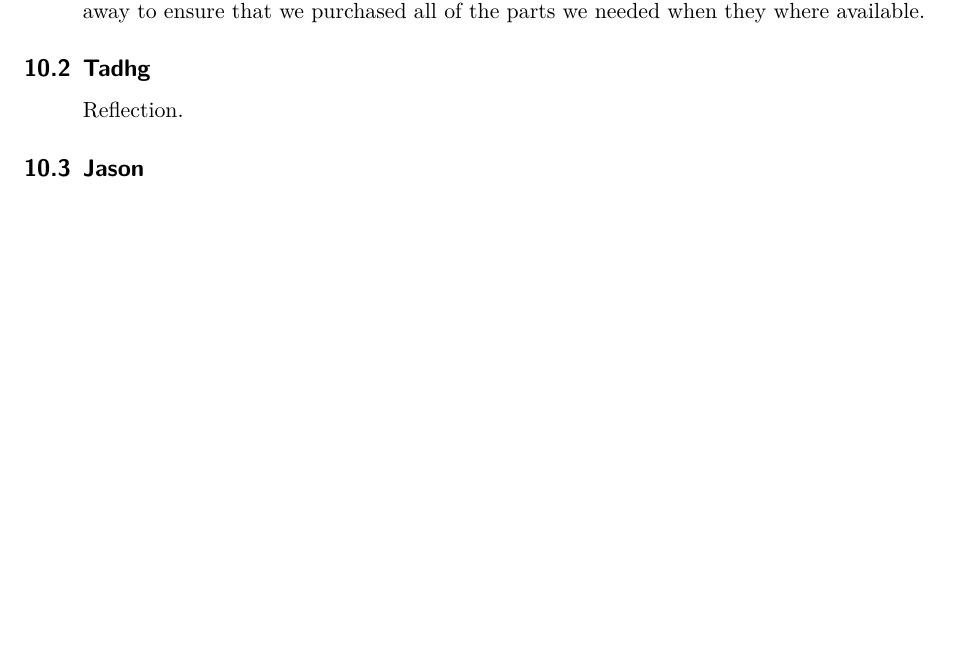
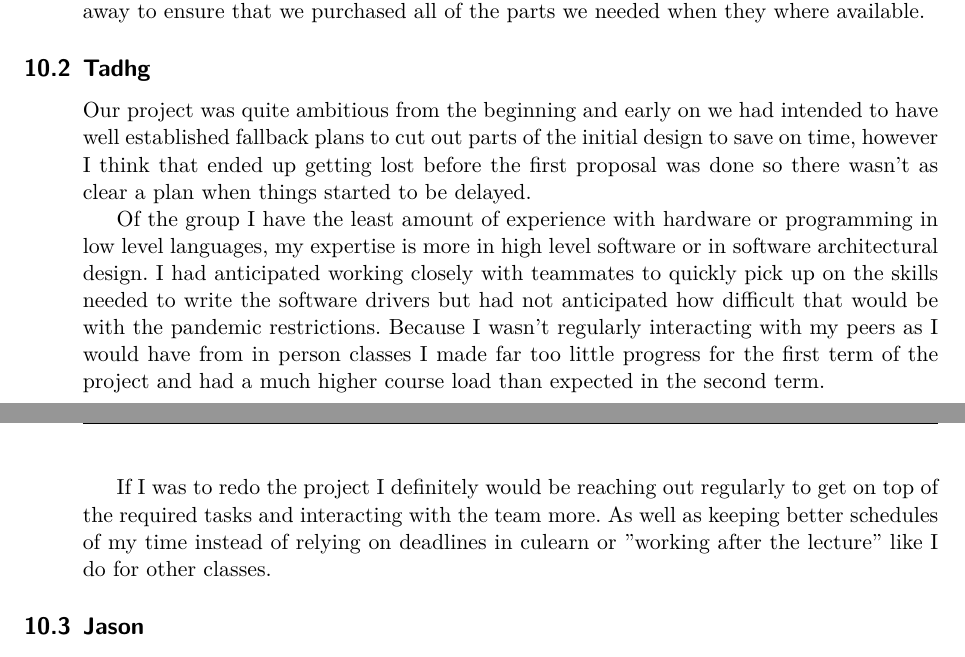
Before and after one commit to MorganJamesSmith/BioSenseWearable, a LaTeX document (final_report/final-report.tex, which reads final_report/sections/reflections.tex): part of page 30 of 40 before the commit and two parts of pages 30 and 31 of 41 after it, the two joined at a grey line, cut so that both start at the same text, the shorter picture padded with empty space. Compiled offline with XeLaTeX.

Commit message:
reflection added

```diff
--- a/final_report/sections/reflections.tex
+++ b/final_report/sections/reflections.tex
@@ -39,8 +39,22 @@ they where available.
 
 \subsection{Tadhg}
 
-Reflection.
+Our project was quite ambitious from the beginning and early on we had intended to have
+well established fallback plans to cut out parts of the initial design to save on time,
+however I think that ended up getting lost before the first proposal was done so there wasn't
+as clear a plan when things started to be delayed.
 
+Of the group I have the least amount of experience with hardware or programming in low level
+languages, my expertise is more in high level software or in software architectural design.
+I had anticipated working closely with teammates to quickly pick up on the skills needed to
+write the software drivers but had not anticipated how difficult that would be with the pandemic
+restrictions.  Because I wasn't regularly interacting with my peers as I would have from in person
+classes I made far too little progress for the first term of the project and had a much higher
+course load than expected in the second term.
+
+If I was to redo the project I definitely would be reaching out regularly to get on top of
+the required tasks and interacting with the team more. As well as keeping better schedules of my time
+instead of relying on deadlines in culearn or "working after the lecture" like I do for other classes.
 \subsection{Jason}
 
 Overall, I think our project went ok, especially considering how bad it could
```
